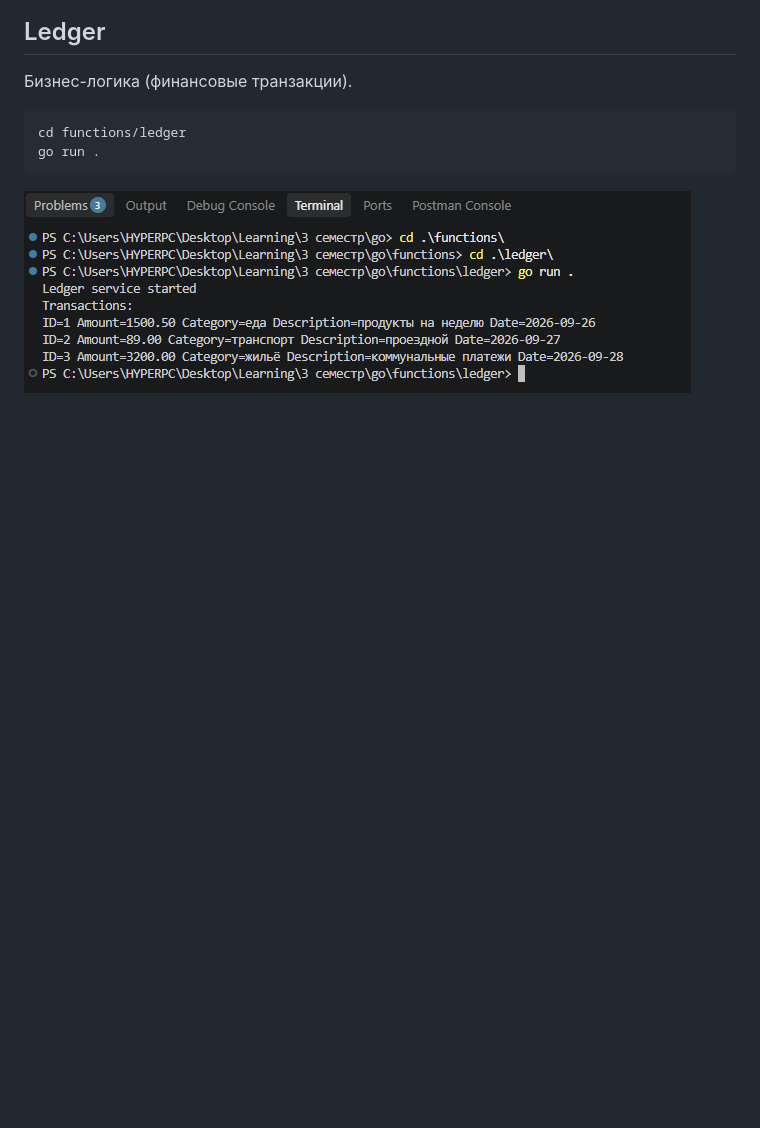
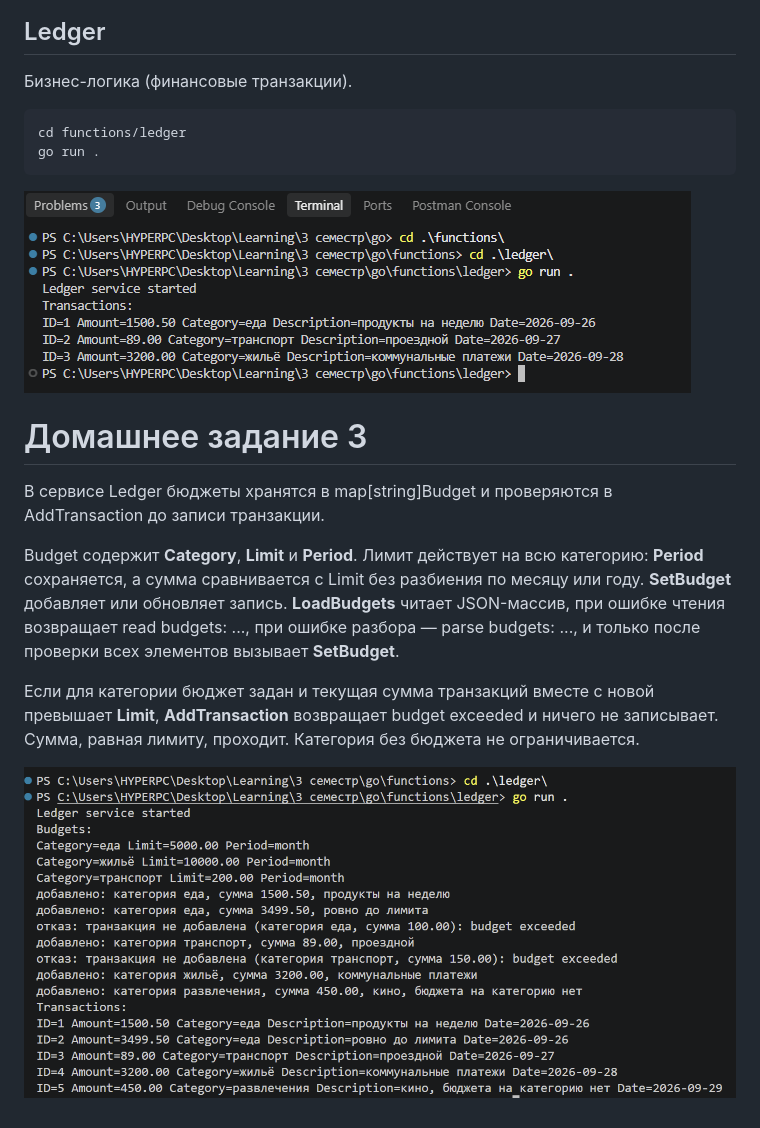
Before and after one commit to m0ssador/learning-go, a Markdown page: functions/README.md, the part around the change. Drawn GitHub-style; pictures changed too: docs/functions/image-3.png (added); blank space fills up the shorter version.

````diff
--- a/functions/README.md
+++ b/functions/README.md
@@ -35,3 +35,13 @@ go run .
 ```
 
 ![alt text](../docs/functions/image-2.png)
+
+# Домашнее задание 3
+
+В сервисе Ledger бюджеты хранятся в map[string]Budget и проверяются в AddTransaction до записи транзакции.
+
+Budget содержит **Category**, **Limit** и **Period**. Лимит действует на всю категорию: **Period** сохраняется, а сумма сравнивается с Limit без разбиения по месяцу или году. **SetBudget** добавляет или обновляет запись. **LoadBudgets** читает JSON-массив, при ошибке чтения возвращает read budgets: ..., при ошибке разбора — parse budgets: ..., и только после проверки всех элементов вызывает **SetBudget**.
+
+Если для категории бюджет задан и текущая сумма транзакций вместе с новой превышает **Limit**, **AddTransaction** возвращает budget exceeded и ничего не записывает. Сумма, равная лимиту, проходит. Категория без бюджета не ограничивается.
+
+![alt text](../docs/functions/image-3.png)
````
Also changed, not shown: 4 other files.
